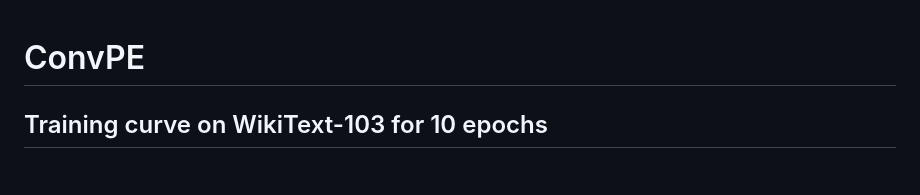
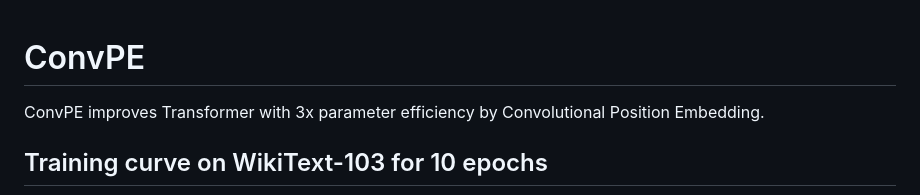
Before and after one commit to wzhagi/convpe, a Markdown page: readme.md, the part around the change. Drawn GitHub-style; blank space fills up the shorter version.

```diff
--- a/readme.md
+++ b/readme.md
@@ -1,4 +1,5 @@
 # ConvPE
+ConvPE improves Transformer with 3x parameter efficiency by Convolutional Position Embedding.
 ## Training curve on WikiText-103 for 10 epochs
 
 ![这是图片](/main_figure.png)
```
Also changed, not shown: paper/FIGURES/attn_score_bias.png (added), 2 other files.
